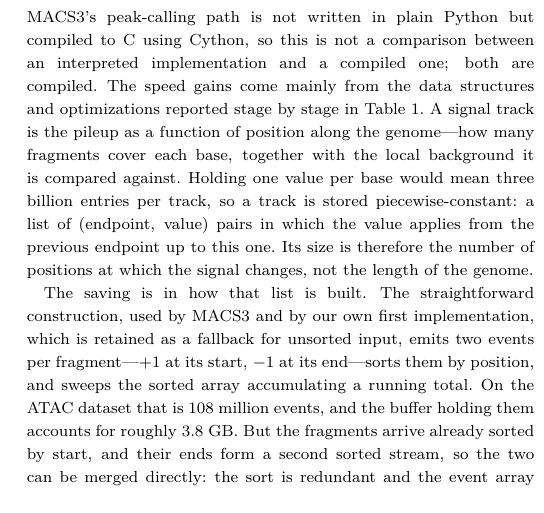
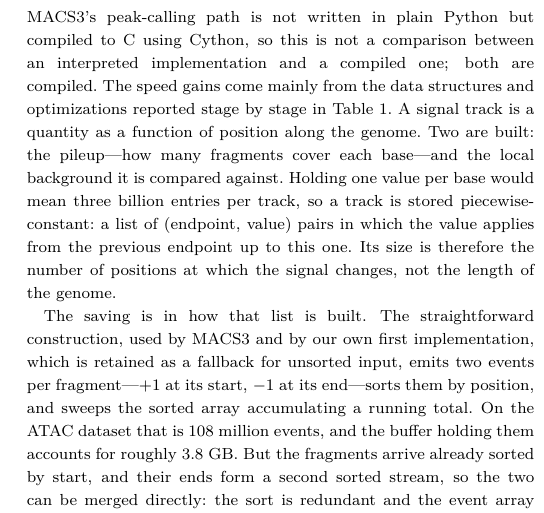
Before and after one commit to lhhunghimself/rapidmacs-overleaf, a LaTeX paper (main.tex): part of one column of page 2 of 4, cut so that both start at the same text. Compiled offline with pdfLaTeX; a LaTeX package or settings file that is missing is left out.

Commit message:
Distinguish the pileup from the background in the track definition
'A signal track is the pileup ... how many fragments cover each base,
together with the local background it is compared against' made track and
pileup synonymous and then attached the background to the same
definition. The background is a second, separate track, which is why
Table 1 gives it its own row and its own timing -- 62.97 s of the 93.60 s
ChIP-seq run, against 1.61 s for the treatment pileup. The prose
contradicted the table.

Now: a track is a quantity along the genome, and two are built -- the
pileup and the local background.

```diff
--- a/main.tex
+++ b/main.tex
@@ -85,7 +85,7 @@
 RapidMACS calls narrow peaks on paired-end fragments, with or without a matched input or IgG control. It does not support any other MACS3 subcommands. The narrow scope is sufficient for ATAC-seq and multiomic pipelines, and the focus allowed us to optimize RapidMACS extensively; the changes are described next.
 
 \paragraph{Methodological changes.}
-MACS3's peak-calling path is not written in plain Python but compiled to C using Cython, so this is not a comparison between an interpreted implementation and a compiled one; both are compiled. The speed gains come mainly from the data structures and optimizations reported stage by stage in Table~\ref{tab:stages}. A signal track is the pileup as a function of position along the genome---how many fragments cover each base, together with the local background it is compared against. Holding one value per base would mean three billion entries per track, so a track is stored piecewise-constant: a list of (endpoint, value) pairs in which the value applies from the previous endpoint up to this one. Its size is therefore the number of positions at which the signal changes, not the length of the genome.
+MACS3's peak-calling path is not written in plain Python but compiled to C using Cython, so this is not a comparison between an interpreted implementation and a compiled one; both are compiled. The speed gains come mainly from the data structures and optimizations reported stage by stage in Table~\ref{tab:stages}. A signal track is a quantity as a function of position along the genome. Two are built: the pileup---how many fragments cover each base---and the local background it is compared against. Holding one value per base would mean three billion entries per track, so a track is stored piecewise-constant: a list of (endpoint, value) pairs in which the value applies from the previous endpoint up to this one. Its size is therefore the number of positions at which the signal changes, not the length of the genome.
 
 The saving is in how that list is built. The straightforward construction, used by MACS3 and by our own first implementation, which is retained as a fallback for unsorted input, emits two events per fragment---$+1$ at its start, $-1$ at its end---sorts them by position, and sweeps the sorted array accumulating a running total. On the ATAC dataset that is 108 million events, and the buffer holding them accounts for roughly 3.8~GB. But the fragments arrive already sorted by start, and their ends form a second sorted stream, so the two can be merged directly: the sort is redundant and the event array never has to exist. The same track comes out of a workspace of a few tens of kilobytes. Adjacent runs of equal value are coalesced as they are produced, so no redundant entry is ever written. The same principle applies to the other stages. Where a control is used, the local background is the pointwise maximum of a genome-wide floor and three control-derived window estimates. MACS3 builds each window's pileup as a complete array and then folds them together in pairs, allocating a fresh array for every max; RapidMACS merges all of the windows' already-sorted endpoint streams in one pass and takes the running maximum as it goes, so only the final track is ever allocated. This is the dominant stage for the controlled assays, 62.97 of the 93.60~s single-thread ChIP-seq run.
 
```
